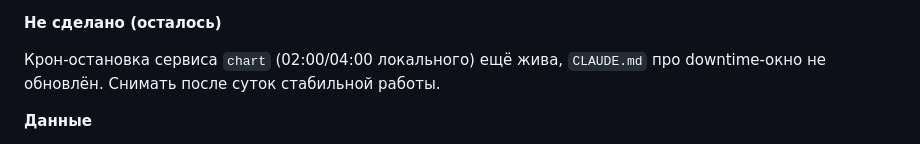
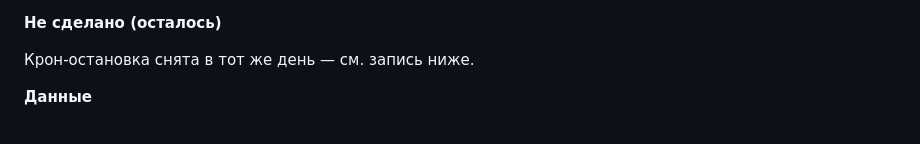
Before and after one commit to i79194047335-afk/My-first-Terminal, a Markdown page: LOG.md, the part around the change. Rendered like a GitHub page.

Commit message:
docs: LOG.md — крон снят в тот же день, поправил запись

```diff
--- a/LOG.md
+++ b/LOG.md
@@ -41,8 +41,7 @@
 
 **Не сделано (осталось)**
 
-Крон-остановка сервиса `chart` (02:00/04:00 локального) ещё жива, `CLAUDE.md` про
-downtime-окно не обновлён. Снимать после суток стабильной работы.
+Крон-остановка снята в тот же день — см. запись ниже.
 
 **Данные**
 
```
